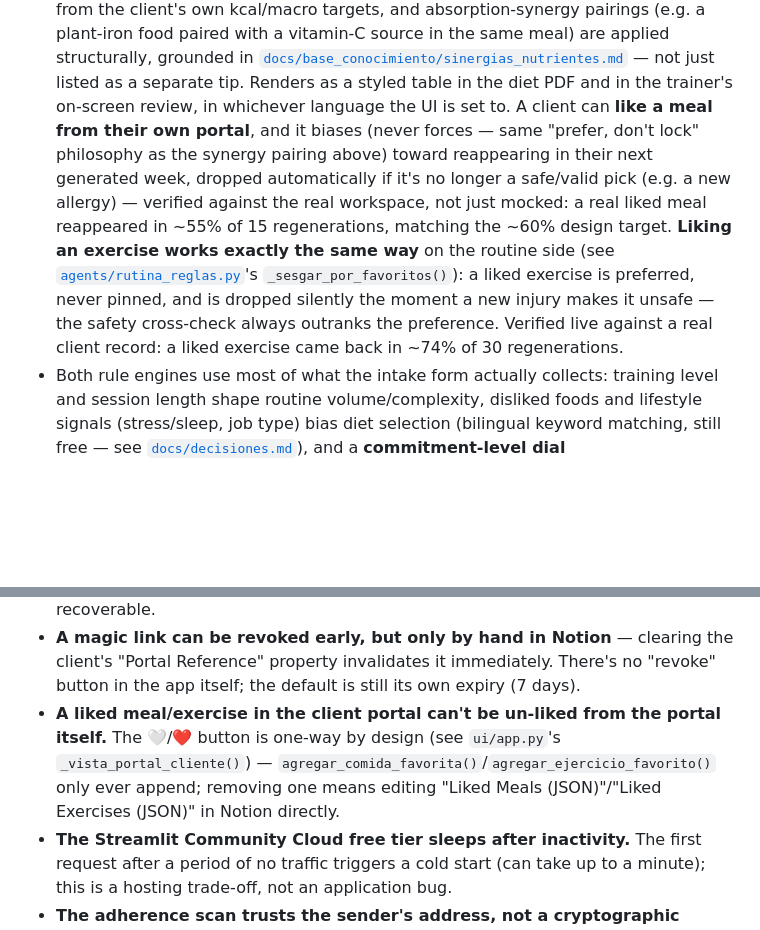
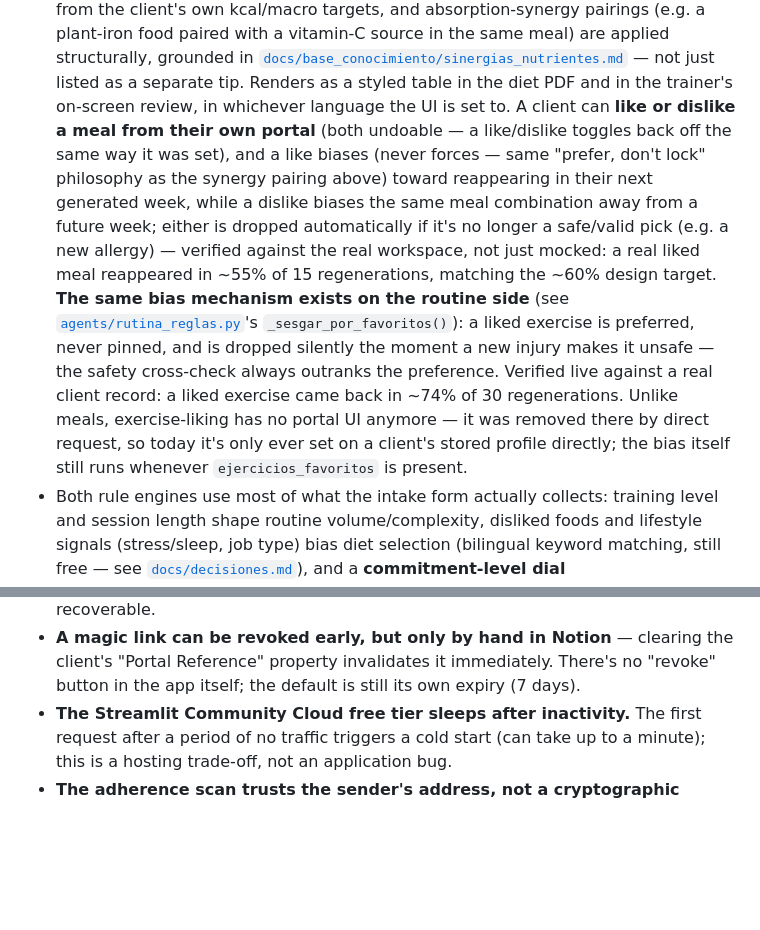
Before and after one commit to serpeigd/TrainFitter, a Markdown page: README.md, 2 parts joined by grey strips. GitHub-like rendering; blank space fills up the shorter version.

```diff
--- a/README.md
+++ b/README.md
@@ -138,19 +138,25 @@ This repository is built phase by phase, as a learning project. Right now:
   [`docs/base_conocimiento/sinergias_nutrientes.md`](docs/base_conocimiento/sinergias_nutrientes.md)
   — not just listed as a separate tip. Renders as a styled table in the diet
   PDF and in the trainer's on-screen review, in whichever language the UI
-  is set to. A client can **like a meal from their own portal**, and it
-  biases (never forces — same "prefer, don't lock" philosophy as the
-  synergy pairing above) toward reappearing in their next generated week,
-  dropped automatically if it's no longer a safe/valid pick (e.g. a new
-  allergy) — verified against the real workspace, not just mocked: a real
-  liked meal reappeared in ~55% of 15 regenerations, matching the ~60%
-  design target. **Liking an exercise works exactly the same way** on the
-  routine side (see [`agents/rutina_reglas.py`](agents/rutina_reglas.py)'s
+  is set to. A client can **like or dislike a meal from their own portal**
+  (both undoable — a like/dislike toggles back off the same way it was
+  set), and a like biases (never forces — same "prefer, don't lock"
+  philosophy as the synergy pairing above) toward reappearing in their next
+  generated week, while a dislike biases the same meal combination away
+  from a future week; either is dropped automatically if it's no longer a
+  safe/valid pick (e.g. a new allergy) — verified against the real
+  workspace, not just mocked: a real liked meal reappeared in ~55% of 15
+  regenerations, matching the ~60% design target. **The same bias mechanism
+  exists on the routine side** (see
+  [`agents/rutina_reglas.py`](agents/rutina_reglas.py)'s
   `_sesgar_por_favoritos()`): a liked exercise is preferred, never pinned,
   and is dropped silently the moment a new injury makes it unsafe — the
   safety cross-check always outranks the preference. Verified live against
   a real client record: a liked exercise came back in ~74% of 30
-  regenerations.
+  regenerations. Unlike meals, exercise-liking has no portal UI anymore —
+  it was removed there by direct request, so today it's only ever set on a
+  client's stored profile directly; the bias itself still runs whenever
+  `ejercicios_favoritos` is present.
 - Both rule engines use most of what the intake form actually collects:
   training level and session length shape routine volume/complexity,
   disliked foods and lifestyle signals (stress/sleep, job type) bias diet
@@ -358,11 +364,6 @@ actually been verified:
 - **A magic link can be revoked early, but only by hand in Notion** — clearing the
   client's "Portal Reference" property invalidates it immediately. There's no
   "revoke" button in the app itself; the default is still its own expiry (7 days).
-- **A liked meal/exercise in the client portal can't be un-liked from the portal
-  itself.** The 🤍/❤️ button is one-way by design (see `ui/app.py`'s
-  `_vista_portal_cliente()`) — `agregar_comida_favorita()`/`agregar_ejercicio_favorito()`
-  only ever append; removing one means editing "Liked Meals (JSON)"/"Liked Exercises
-  (JSON)" in Notion directly.
 - **The Streamlit Community Cloud free tier sleeps after inactivity.** The first request
   after a period of no traffic triggers a cold start (can take up to a minute); this is a
   hosting trade-off, not an application bug.
```
Also changed, not shown: CLAUDE.md (+7 -4 lines), docs/highlights.md (+23 -0 lines).
